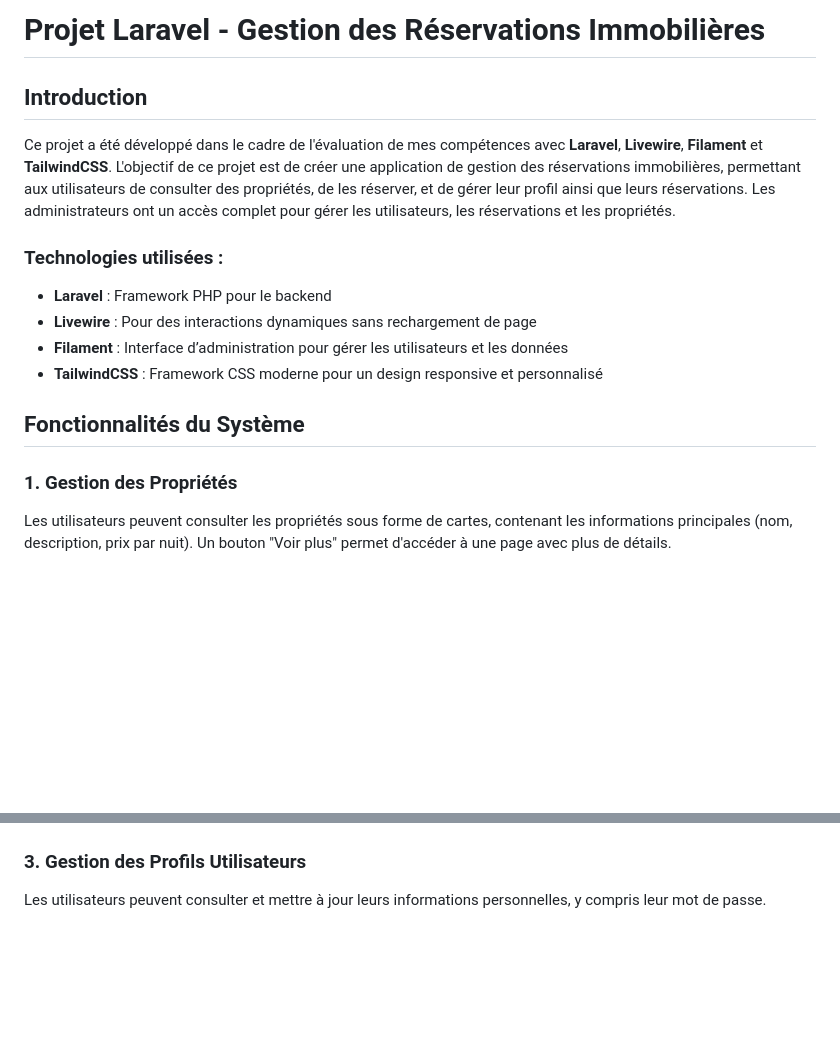
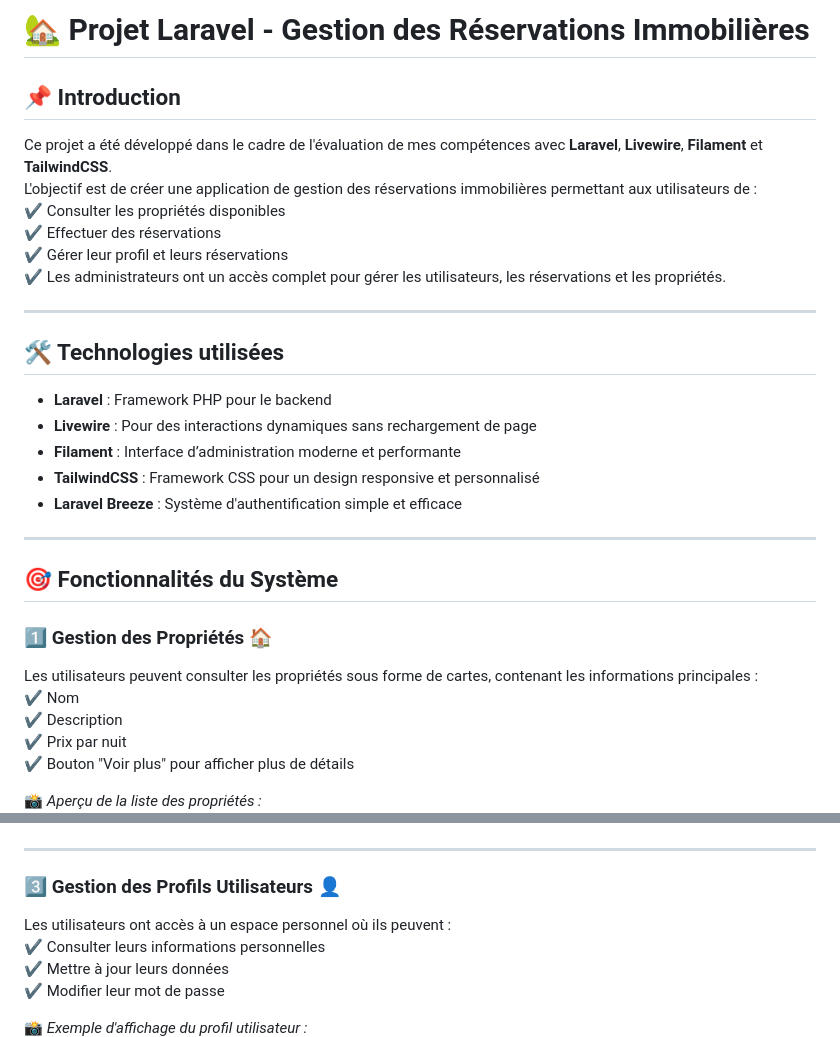
Before and after one commit to kafandoaime017/laravel-test, a Markdown page: README.md, 2 parts joined by grey strips. Drawn GitHub-style; blank space fills up the shorter version.

```diff
--- a/README.md
+++ b/README.md
@@ -1,21 +1,36 @@
-# Projet Laravel - Gestion des Réservations Immobilières
+# 🏡 Projet Laravel - Gestion des Réservations Immobilières
 
-## Introduction
+## 📌 Introduction
 
-Ce projet a été développé dans le cadre de l'évaluation de mes compétences avec **Laravel**, **Livewire**, **Filament** et **TailwindCSS**. L'objectif de ce projet est de créer une application de gestion des réservations immobilières, permettant aux utilisateurs de consulter des propriétés, de les réserver, et de gérer leur profil ainsi que leurs réservations. Les administrateurs ont un accès complet pour gérer les utilisateurs, les réservations et les propriétés.
+Ce projet a été développé dans le cadre de l'évaluation de mes compétences avec **Laravel**, **Livewire**, **Filament** et **TailwindCSS**.
+L'objectif est de créer une application de gestion des réservations immobilières permettant aux utilisateurs de :
+✔️ Consulter les propriétés disponibles
+✔️ Effectuer des réservations
+✔️ Gérer leur profil et leurs réservations
+✔️ Les administrateurs ont un accès complet pour gérer les utilisateurs, les réservations et les propriétés.
 
-### Technologies utilisées :
+---
+
+## 🛠 Technologies utilisées
 
 - **Laravel** : Framework PHP pour le backend
 - **Livewire** : Pour des interactions dynamiques sans rechargement de page
-- **Filament** : Interface d’administration pour gérer les utilisateurs et les données
-- **TailwindCSS** : Framework CSS moderne pour un design responsive et personnalisé
+- **Filament** : Interface d’administration moderne et performante
+- **TailwindCSS** : Framework CSS pour un design responsive et personnalisé
+- **Laravel Breeze** : Système d'authentification simple et efficace
 
-## Fonctionnalités du Système
+---
 
-### 1. **Gestion des Propriétés**
+## 🎯 Fonctionnalités du Système
 
-Les utilisateurs peuvent consulter les propriétés sous forme de cartes, contenant les informations principales (nom, description, prix par nuit). Un bouton "Voir plus" permet d'accéder à une page avec plus de détails.
+### 1️⃣ Gestion des Propriétés 🏠
 
+Les utilisateurs peuvent consulter les propriétés sous forme de cartes, contenant les informations principales :
+✔️ Nom
+✔️ Description
+✔️ Prix par nuit
+✔️ Bouton "Voir plus" pour afficher plus de détails
+
+📸 *Aperçu de la liste des propriétés :*
 ![Carte Propriété](public/images/Acceuil.jpeg)
 
@@ -29,8 +51,14 @@ Un formulaire de réservation est disponible pour chaque propriété. L'utilisat
 ![Formulaire de réservation](public/images/must_login.jpeg)
 
-### 3. **Gestion des Profils Utilisateurs**
+---
 
-Les utilisateurs peuvent consulter et mettre à jour leurs informations personnelles, y compris leur mot de passe.
+### 3️⃣ Gestion des Profils Utilisateurs 👤
 
+Les utilisateurs ont accès à un espace personnel où ils peuvent :
+✔️ Consulter leurs informations personnelles
+✔️ Mettre à jour leurs données
+✔️ Modifier leur mot de passe
+
+📸 *Exemple d'affichage du profil utilisateur :*
 ![Profil Utilisateur](public/images/MyProfile.jpeg)
 
```
Also changed, not shown: other parts of README.md (+57 -30 lines).
